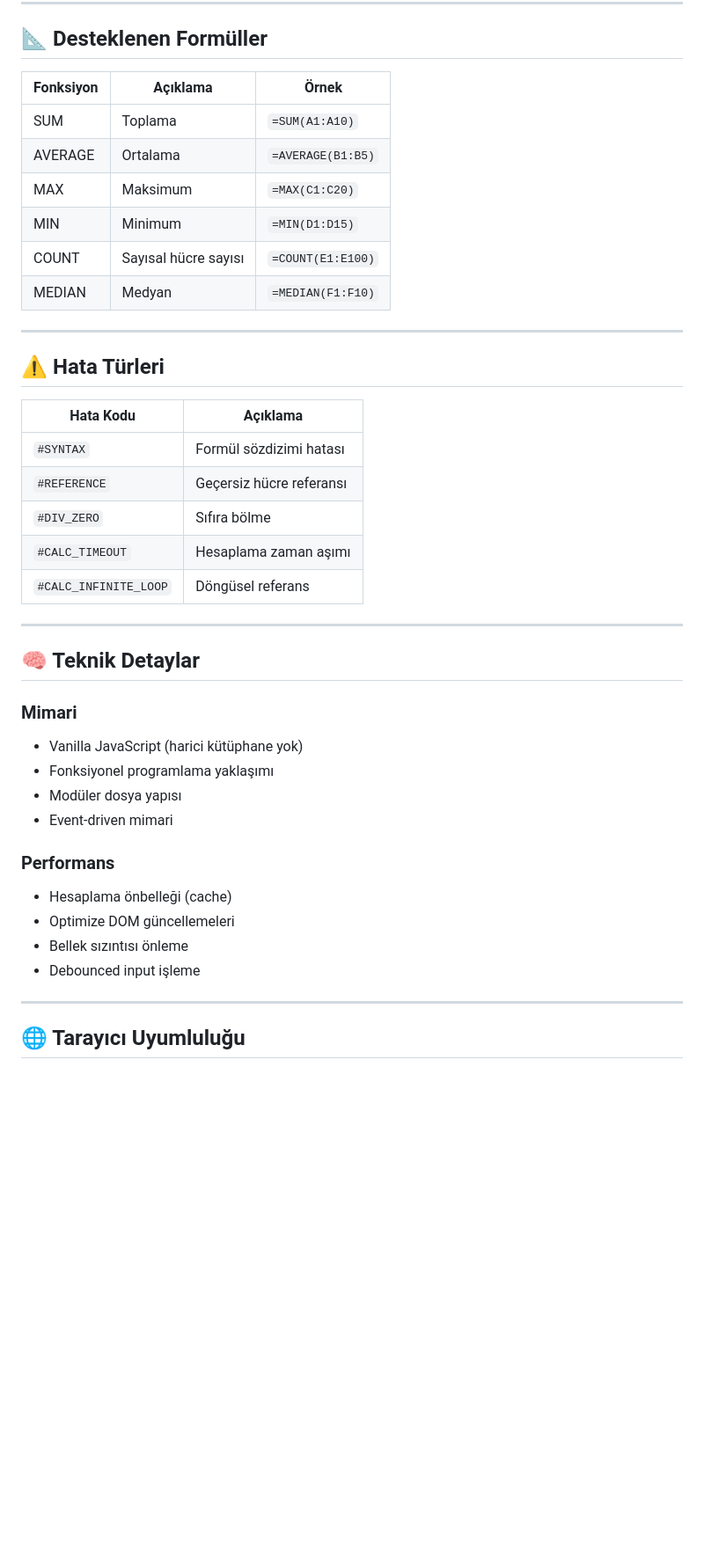
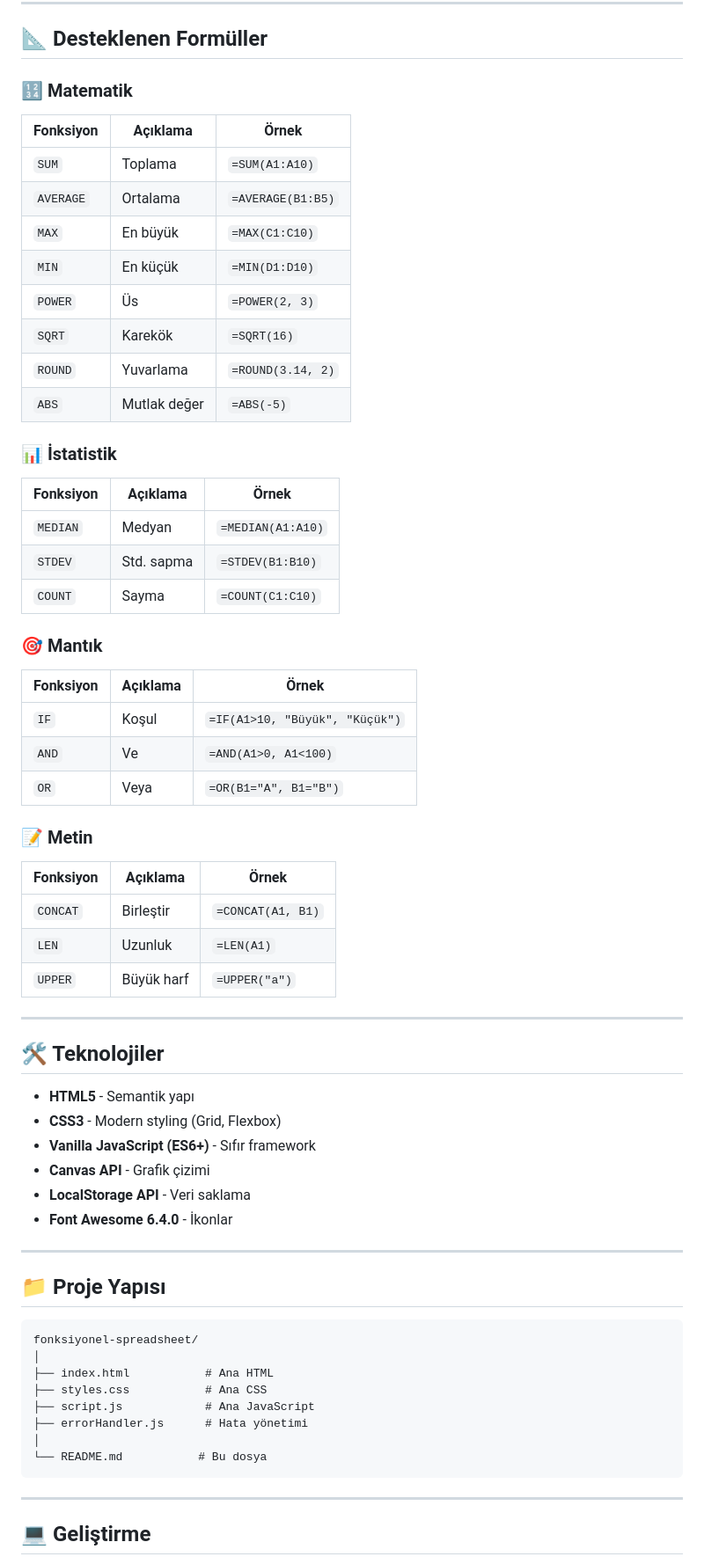
Before and after one commit to Goncayvz/-JavaScript-Spreadsheet-Application, a Markdown page: README.md, the part around one of its changes. Shown at 88% size. GitHub-like rendering; blank space fills up the shorter version.

````diff
--- a/README.md
+++ b/README.md
@@ -93,46 +151,70 @@ Herhangi bir ek bağımlılık veya kurulum gerektirmez.
 
 ## 📐 Desteklenen Formüller
 
-| Fonksiyon | Açıklama             | Örnek             |
-| --------- | -------------------- | ----------------- |
-| SUM       | Toplama              | `=SUM(A1:A10)`    |
-| AVERAGE   | Ortalama             | `=AVERAGE(B1:B5)` |
-| MAX       | Maksimum             | `=MAX(C1:C20)`    |
-| MIN       | Minimum              | `=MIN(D1:D15)`    |
-| COUNT     | Sayısal hücre sayısı | `=COUNT(E1:E100)` |
-| MEDIAN    | Medyan               | `=MEDIAN(F1:F10)` |
+### 🔢 Matematik
+
+| Fonksiyon | Açıklama | Örnek |
+|-----------|----------|-------|
+| `SUM` | Toplama | `=SUM(A1:A10)` |
+| `AVERAGE` | Ortalama | `=AVERAGE(B1:B5)` |
+| `MAX` | En büyük | `=MAX(C1:C10)` |
+| `MIN` | En küçük | `=MIN(D1:D10)` |
+| `POWER` | Üs | `=POWER(2, 3)` |
+| `SQRT` | Karekök | `=SQRT(16)` |
+| `ROUND` | Yuvarlama | `=ROUND(3.14, 2)` |
+| `ABS` | Mutlak değer | `=ABS(-5)` |
+
+### 📊 İstatistik
+
+| Fonksiyon | Açıklama | Örnek |
+|-----------|----------|-------|
+| `MEDIAN` | Medyan | `=MEDIAN(A1:A10)` |
+| `STDEV` | Std. sapma | `=STDEV(B1:B10)` |
+| `COUNT` | Sayma | `=COUNT(C1:C10)` |
+
+### 🎯 Mantık
+
+| Fonksiyon | Açıklama | Örnek |
+|-----------|----------|-------|
+| `IF` | Koşul | `=IF(A1>10, "Büyük", "Küçük")` |
+| `AND` | Ve | `=AND(A1>0, A1<100)` |
+| `OR` | Veya | `=OR(B1="A", B1="B")` |
+
+### 📝 Metin
+
+| Fonksiyon | Açıklama | Örnek |
+|-----------|----------|-------|
+| `CONCAT` | Birleştir | `=CONCAT(A1, B1)` |
+| `LEN` | Uzunluk | `=LEN(A1)` |
+| `UPPER` | Büyük harf | `=UPPER("a")` |
 
 ---
 
-## ⚠️ Hata Türleri
+## 🛠️ Teknolojiler
 
-| Hata Kodu             | Açıklama                 |
-| --------------------- | ------------------------ |
-| `#SYNTAX`             | Formül sözdizimi hatası  |
-| `#REFERENCE`          | Geçersiz hücre referansı |
-| `#DIV_ZERO`           | Sıfıra bölme             |
-| `#CALC_TIMEOUT`       | Hesaplama zaman aşımı    |
-| `#CALC_INFINITE_LOOP` | Döngüsel referans        |
+- **HTML5** - Semantik yapı
+- **CSS3** - Modern styling (Grid, Flexbox)
+- **Vanilla JavaScript (ES6+)** - Sıfır framework
+- **Canvas API** - Grafik çizimi
+- **LocalStorage API** - Veri saklama
+- **Font Awesome 6.4.0** - İkonlar
 
 ---
 
-## 🧠 Teknik Detaylar
+## 📁 Proje Yapısı
 
-### Mimari
-
-* Vanilla JavaScript (harici kütüphane yok)
-* Fonksiyonel programlama yaklaşımı
-* Modüler dosya yapısı
-* Event-driven mimari
-
-### Performans
-
-* Hesaplama önbelleği (cache)
-* Optimize DOM güncellemeleri
-* Bellek sızıntısı önleme
-* Debounced input işleme
+```
+fonksiyonel-spreadsheet/
+│
+├── index.html           # Ana HTML
+├── styles.css           # Ana CSS
+├── script.js            # Ana JavaScript
+├── errorHandler.js      # Hata yönetimi
+│
+└── README.md           # Bu dosya
+```
 
 ---
 
-## 🌐 Tarayıcı Uyumluluğu
+## 💻 Geliştirme
 
````
Also changed, not shown: other parts of README.md (+184 -88 lines).
